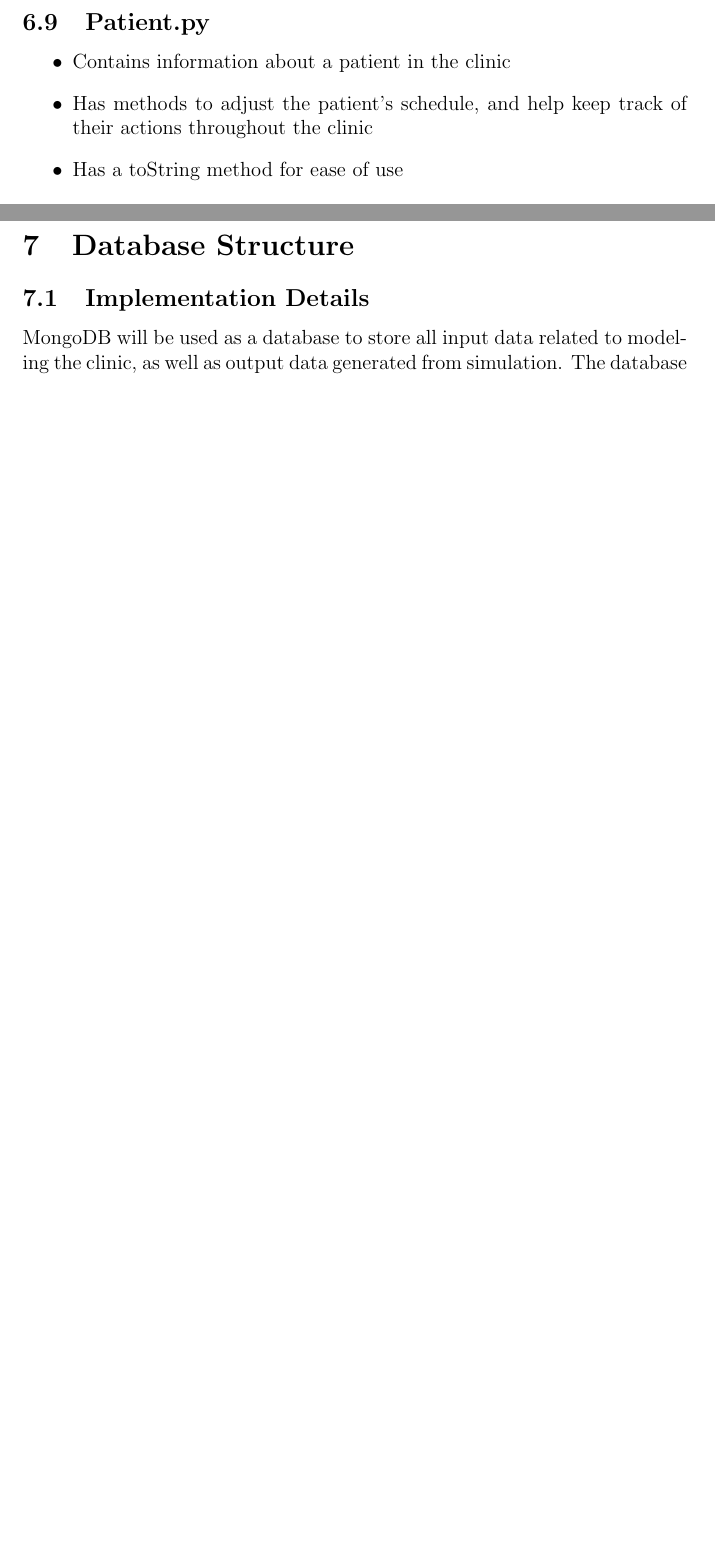
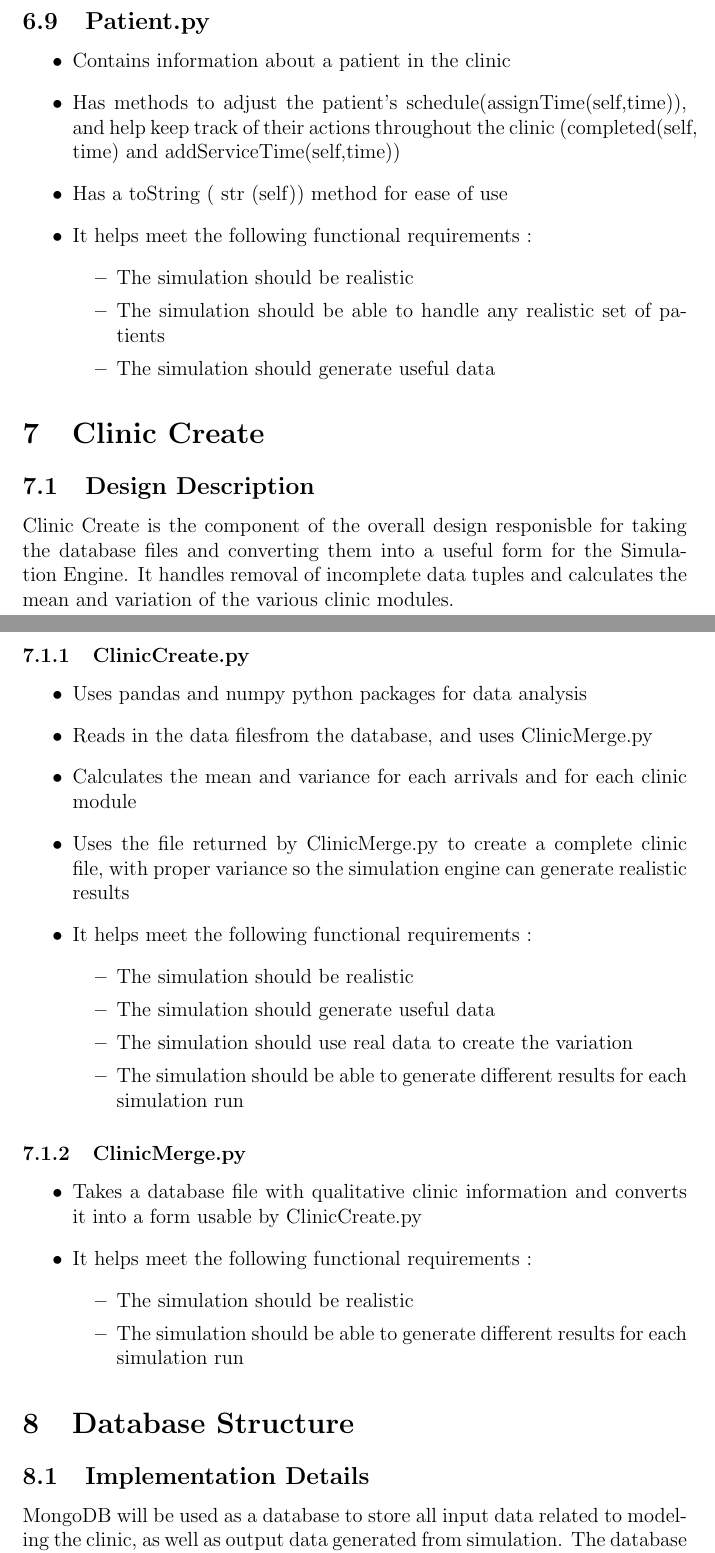
Before and after one commit to pheochromo/ClinicFlow, a LaTeX document (Docs/DesignDocument/Design document.tex): two parts of pages 19 and 20 of 22 before the commit and two parts of pages 22 and 23 of 26 after it, joined at a grey line, cut so that both start at the same text, the shorter picture padded with empty space. The pictures show the PDF file Docs/DesignDocument/Design document.pdf that the author committed with the source.

Commit message:
current version of design document

```diff
--- a/Docs/DesignDocument/Design document.tex
+++ b/Docs/DesignDocument/Design document.tex
@@ -301,11 +301,10 @@ Simpy is a Process-based discrete-event simulation framework which works with Py
 \item Uses HealthCareSchedule, PatientSchedule and Clinic tables
 \item Calls the simulation function
 \item It helps meet the following requirements:
-%\item Manages the simulation of the clinic
-%\item Uses SimPy
-%\item Has methods for workerRun and patientRun to create "threads" for the objects
-%\item Also contains the simulation resources
-%\item Uses HealthCareSchedule, PatientSchedule and Clinic
+	\begin{itemize}
+	\item The program should use real data
+	\item The program should be able to run multiple simulations and generate different results.
+	\end{itemize}
 \end{itemize}
 \subsubsection{Simulation(env,clinic,workerSchedule,patientSchedule,outfile)}
 \begin{itemize}
@@ -313,21 +312,33 @@ Simpy is a Process-based discrete-event simulation framework which works with Py
 	\item Uses SimPy to run a discrete event simulation
 	\item Is called by SimulationEngine(), and uses workerRun() and patientRun() to create the simulation
 	\item This function also handles the data analysis for the simulation results
-	\item It helps meet the functional requirements related to the simulation:
+	\item It helps meet the following functional requirements related to the simulation:
+	\begin{itemize}
+		\item The program should use real data
+		\item The simulations should be realistic
+		\item The program should be able to handle reasonable schedules
+		\item The program should be able to generate resonable data
+	\end{itemize}
 \end{itemize}
 \subsubsection{workerRun(env,worker,clinic,resources)}
 \begin{itemize}
 	\item Is the function that represents the "logic" that the worker threads follow
 	\item Is used by Simulation to simulate the health care providers
 	\item It helps meet the functional requirements related to the workers:
-	It helps the simulation be realisitic
+	\begin{itemize}
+		\item It helps the simulation be realisitic
+		\item It should be able to handle any provider break time schedule
+	\end{itemize}
 \end{itemize}
 \subsubsection{patientRun(env, patient,clinic,resources)}
 \begin{itemize}
 	\item Is the function that represents the "logic" that the patient threads follow
 	\item Is used by Simulation to simulate the patients
 	\item It helps meet the functional requirements related to the patients:
-	It helps the simulation be realisitic
+	\begin{itemize}
+		\item It helps the simulation be realisitic
+		\item It should be able to handle any patient schedule
+	\end{itemize}
 \end{itemize}
 
 \subsection{Clinic.py}
@@ -336,5 +348,9 @@ Simpy is a Process-based discrete-event simulation framework which works with Py
 \item Constructor method reads in clinic data from file
 \item Uses ClinicStation
+\item It helps meet the following functional requirements :
+\begin{itemize}
+	\item It should be able to add and subtract clinic modules
+\end{itemize}
 \end{itemize}
 
 \subsection{ClinicStation.py}
@@ -345,3 +362,23 @@ Simpy is a Process-based discrete-event simulation framework which works with Py
+\end{itemize}
+\subsubsection{ init (self,newName,prereqs,newMax,newMin,varType,avg,dev)}
+\begin{itemize}
+	\item The constructor method for the clinic module
+	\item Stores all of information required for each clinic module
+	\item It helps meet the following functional requirements :
+	\begin{itemize}
+		\item It should be able to add and subtract clinic
+		\item The simulation should be realistic
+	\end{itemize}
+\end{itemize}
+\subsubsection{getRandomness(self)}
+\begin{itemize}
+	\item A method to generate a random variation for each usage of the clinic
+	\item Should be based on information passed to the class during construction
+	\item It helps meet the following functional requirements :
+	\begin{itemize}
+		\item The simulation should be realistic
+		\item The simulation should be able to run multiple simulations and get different results.
+	\end{itemize}
 \end{itemize}
 
 \subsection{HealthCareSchedule.py}
@@ -351,13 +387,37 @@ Simpy is a Process-based discrete-event simulation framework which works with Py
 \item Uses HealthCareWorker.py
+\item It helps meet the following functional requirements :
+\begin{itemize}
+	\item The simulation should be realistic
+	\item The simulation should be able to use any resonable schedule for provider breaks
+\end{itemize}
 \end{itemize}
 
 \subsection{HealthCareWorker.py}
 \begin{itemize}
 \item Contains information about a particular provider in the clinic
-\item Contains methods to change the worker's scheduled times, and which station they are at
-\item Has a toString method for ease of use
+\item Contains methods to change the worker's scheduled times (schedule(self, time)), and which station they are at (changeStation(self,newLoc))
+\item Has a toString ( str (self))method for ease of use
 \end{itemize}
-
+\subsubsection{ init (self,newName,breakTimes,workStation)}
+\begin{itemize}
+	\item The constructor method for the HealthCareWorker
+	\item Takes in information from another function to create the class
+	\item It helps meet the following functional requirements :
+	\begin{itemize}
+		\item The simulation should be realistic
+		\item The simulation should be able to use any resonable schedule for provider breaks
+	\end{itemize}
+\end{itemize}
+\subsubsection{breakTime(self,currentTime)}
+\begin{itemize}
+	\item Method to handle the break times for each provider
+	\item Returns the next break time for this provider
+	\item It helps meet the following functional requirements :
+	\begin{itemize}
+		\item The simulation should be realistic
+		\item The simulation should be able to use any resonable schedule for provider breaks
+	\end{itemize}
+\end{itemize}
 \subsection{PatientSchedule.py}
 \begin{itemize}
 \item Contains information about the patient's schedule in the clinic
@@ -365 +425,9 @@ Simpy is a Process-based discrete-event simulation framework which works with Py
 \item Uses Patient.py
+\item It helps meet the following functional requirements :
+\begin{itemize}
+	\item The simulation should be realistic
+	\item The simulation should be able to handle any realistic set of patients
+\end{itemize}
+\end{itemize}
+\subsubsection{schedule(self,fileName)}
+\begin{itemize}
@@ -366,14 +437,52 @@ Simpy is a Process-based discrete-event simulation framework which works with Py
+	\item It helps meet the following functional requirements :
+	\begin{itemize}
+		\item The simulation should be realistic
+		\item The simulation should be able to handle any realistic set of patients
+		\item The simulation should be able to generate different results each simulation
+		\item The simulation should use real data
+	\end{itemize}
 \end{itemize}
 
 \subsection{Patient.py}
 \begin{itemize}
 \item Contains information about a patient in the clinic
-\item Has methods to adjust the patient's schedule, and help keep track of their actions throughout the clinic
-\item Has a toString method for ease of use
+\item Has methods to adjust the patient's schedule(assignTime(self,time)), and help keep track of their actions throughout the clinic (completed(self, time) and addServiceTime(self,time))
+\item Has a toString ( str (self)) method for ease of use
+\item It helps meet the following functional requirements :
+\begin{itemize}
+	\item The simulation should be realistic
+	\item The simulation should be able to handle any realistic set of patients
+	\item The simulation should generate useful data
+\end{itemize}
 \end{itemize}
 
+\section{Clinic Create}
+\subsection{Design Description}
+Clinic Create is the component of the overall design responisble for taking the database files and converting them into a useful form for the Simulation Engine. It handles removal of incomplete data tuples and calculates the mean and variation of the various clinic modules. \\
+\subsubsection{ClinicCreate.py}
+\begin{itemize}
+	\item Uses pandas and numpy python packages for data analysis
+	\item Reads in the data filesfrom the database, and uses ClinicMerge.py
+	\item Calculates the mean and variance for each arrivals and for each clinic module
+	\item Uses the file returned by ClinicMerge.py to create a complete clinic file, with proper variance so the simulation engine can generate realistic results
+	\item It helps meet the following functional requirements :
+\begin{itemize}
+	\item The simulation should be realistic
+	\item The simulation should generate useful data
+	\item The simulation should use real data to create the variation
+	\item The simulation should be able to generate different results for each simulation run
+\end{itemize}
+\end{itemize}
 
-
+\subsubsection{ClinicMerge.py}
+\begin{itemize}
+	\item Takes a database file with qualitative clinic information and converts it into a form usable by ClinicCreate.py
+	\item It helps meet the following functional requirements :
+	\begin{itemize}
+		\item The simulation should be realistic
+		\item The simulation should be able to generate different results for each simulation run
+	\end{itemize}
+\end{itemize}
 
 \section{Database Structure}
 
```
Also changed, not shown: Docs/DesignDocument/Design document.pdf, Docs/DesignDocument/Design document.tex (14 more changed lines).
